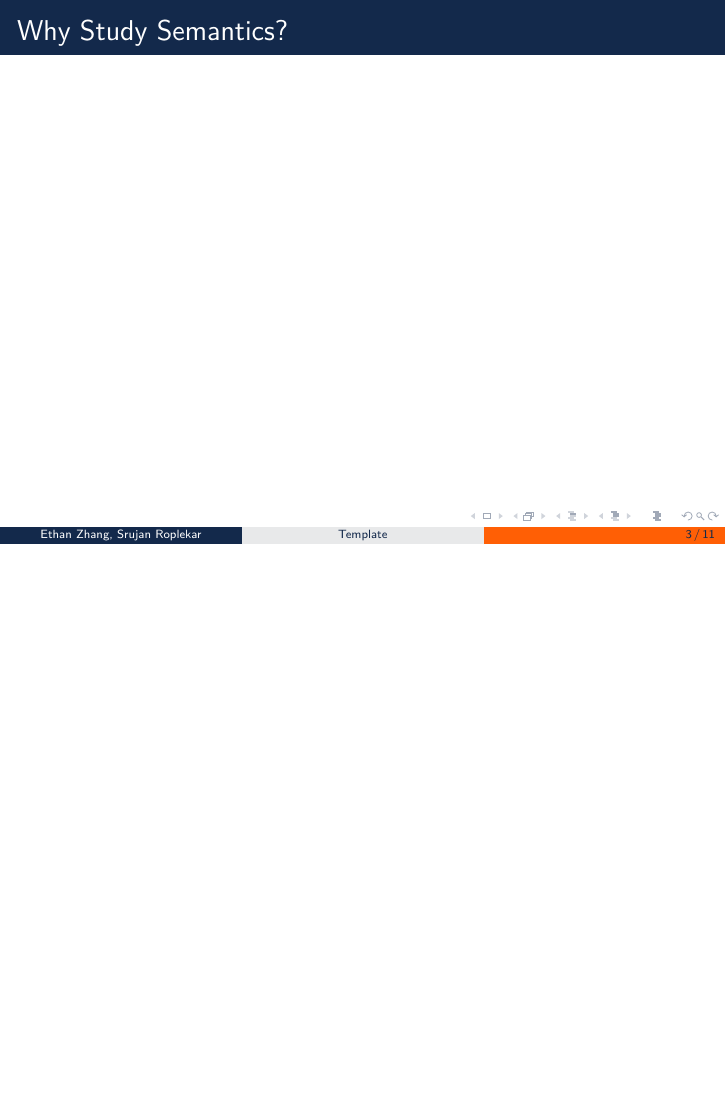
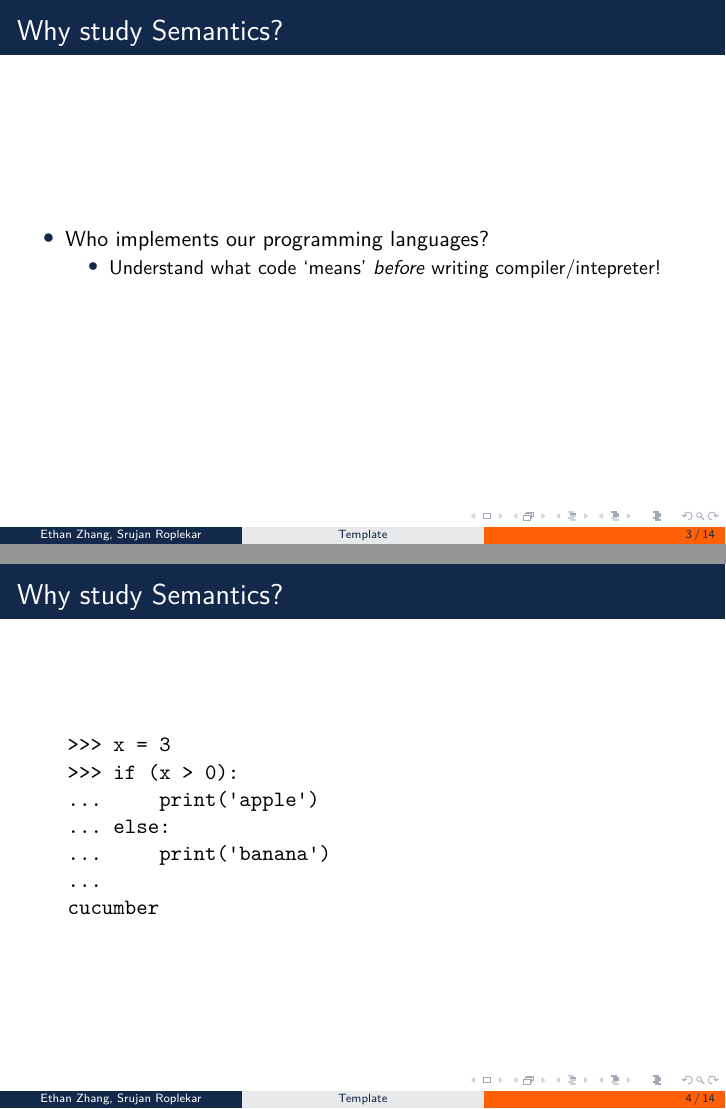
Before and after one commit to edzdez/sail-26, LaTeX slides (main.tex): page 3 of 11 before the commit and pages 4 and 5 of 17 after it, the two joined at a grey line, the shorter picture padded with empty space. Compiled offline with XeLaTeX.

Commit message:
Added semantics motivation + Ariane spacecraft explosion

```diff
--- a/main.tex
+++ b/main.tex
@@ -1,6 +1,6 @@
 \documentclass{beamer}
 \usepackage{amsmath}
-\usepackage{formal-grammar,proof}
+\usepackage{formal-grammar,proof, listings}
 \usepackage{./prelude}
 \usepackage[mathrm=sym]{unicode-math}
 
@@ -24,4 +24,44 @@
 \end{frame}
 
 \begin{frame}
-	\frametitle{Why Study Semantics?}
+	\frametitle{Why study Semantics?}
+    \begin{itemize}
+        \item Who implements our programming languages?
+            \begin{itemize}
+                \pause
+                \item Understand what code `means' \textit{before} writing compiler/intepreter!
+            \end{itemize}
+    \end{itemize}
+\end{frame}
+
+\begin{frame}[fragile]
+	\frametitle{Why study Semantics?}
+    \begin{verbatim}
+    >>> x = 3
+    >>> if (x > 0):
+    ...     print('apple')
+    ... else:
+    ...     print('banana')
+    ...
+    cucumber
+    \end{verbatim}
+\end{frame}
+
+\begin{frame}
+	\frametitle{Why study Semantics?}
+    \begin{itemize}
+        \item Who implements our programming languages?
+            \begin{itemize}
+                \item Understand what code `means' \textit{before} writing compiler/intepreter!
+            \end{itemize}
+        \pause
+        \item How do we check our programs?
+            \begin{itemize}
+                \pause
+                \item `Program verification'
+            \end{itemize}
+    \end{itemize}
+\end{frame}
+
+\begin{frame}
+	\frametitle{Why study Semantics?}
```
Also changed, not shown: media/ariane-5-explosion.jpg (added), main.tex (12 more changed lines).
